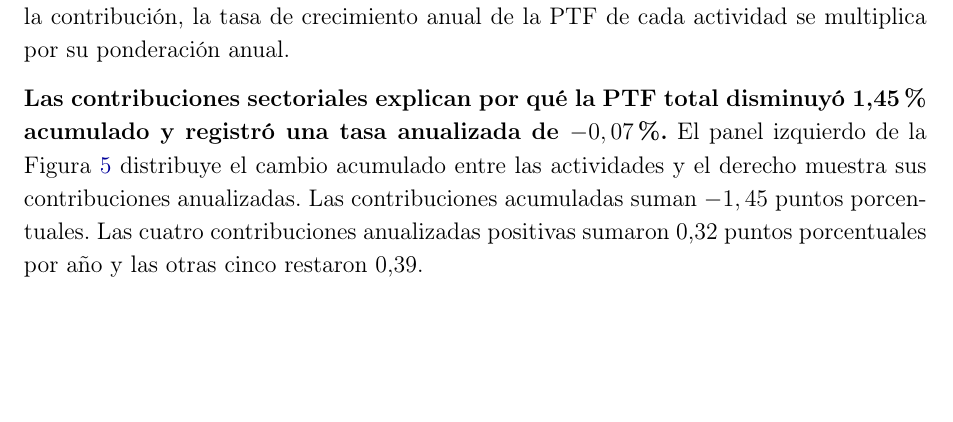
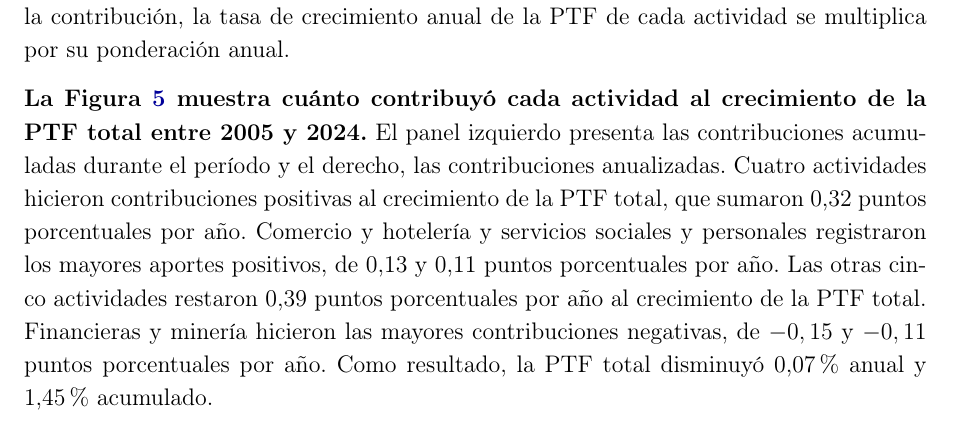
Before and after one commit to oliverpardo1979/informe_ptf, a LaTeX document (main.tex, which reads Paper/sections/CuerpoInformePTF.tex): part of page 8 of 18 before the commit and part of page 9 of 18 after it, cut so that both start at the same text, the shorter picture padded with empty space. Compiled offline with pdfLaTeX.

Commit message:
Reescribe la lectura de las contribuciones sectoriales

```diff
--- a/Paper/sections/CuerpoInformePTF.tex
+++ b/Paper/sections/CuerpoInformePTF.tex
@@ -81,7 +81,7 @@
 
 %\subsection{Las contribuciones positivas y negativas casi se compensaron}
 
-\textbf{Las contribuciones sectoriales explican por qué la PTF total disminuyó 1,45\% acumulado y registró una tasa anualizada de $-0,07$\%.} El panel izquierdo de la Figura \ref{fig:ptf_contribucion_total} distribuye el cambio acumulado entre las actividades y el derecho muestra sus contribuciones anualizadas. Las contribuciones acumuladas suman $-1,45$ puntos porcentuales. Las cuatro contribuciones anualizadas positivas sumaron 0,32 puntos porcentuales por año y las otras cinco restaron 0,39.
+\textbf{La Figura \ref{fig:ptf_contribucion_total} muestra cuánto contribuyó cada actividad al crecimiento de la PTF total entre 2005 y 2024.} El panel izquierdo presenta las contribuciones acumuladas durante el período y el derecho, las contribuciones anualizadas. Cuatro actividades hicieron contribuciones positivas al crecimiento de la PTF total, que sumaron 0,32 puntos porcentuales por año. Comercio y hotelería y servicios sociales y personales registraron los mayores aportes positivos, de 0,13 y 0,11 puntos porcentuales por año. Las otras cinco actividades restaron 0,39 puntos porcentuales por año al crecimiento de la PTF total. Financieras y minería hicieron las mayores contribuciones negativas, de $-0,15$ y $-0,11$ puntos porcentuales por año. Como resultado, la PTF total disminuyó 0,07\% anual y 1,45\% acumulado.
 
 \begin{figure}[H]
   \centering
```
Also changed, not shown: Informes_finales/Informe_PTF_actividades_2005_2024.pdf, Paper/sections/CuerpoInformePTF.tex (2 more changed lines).
